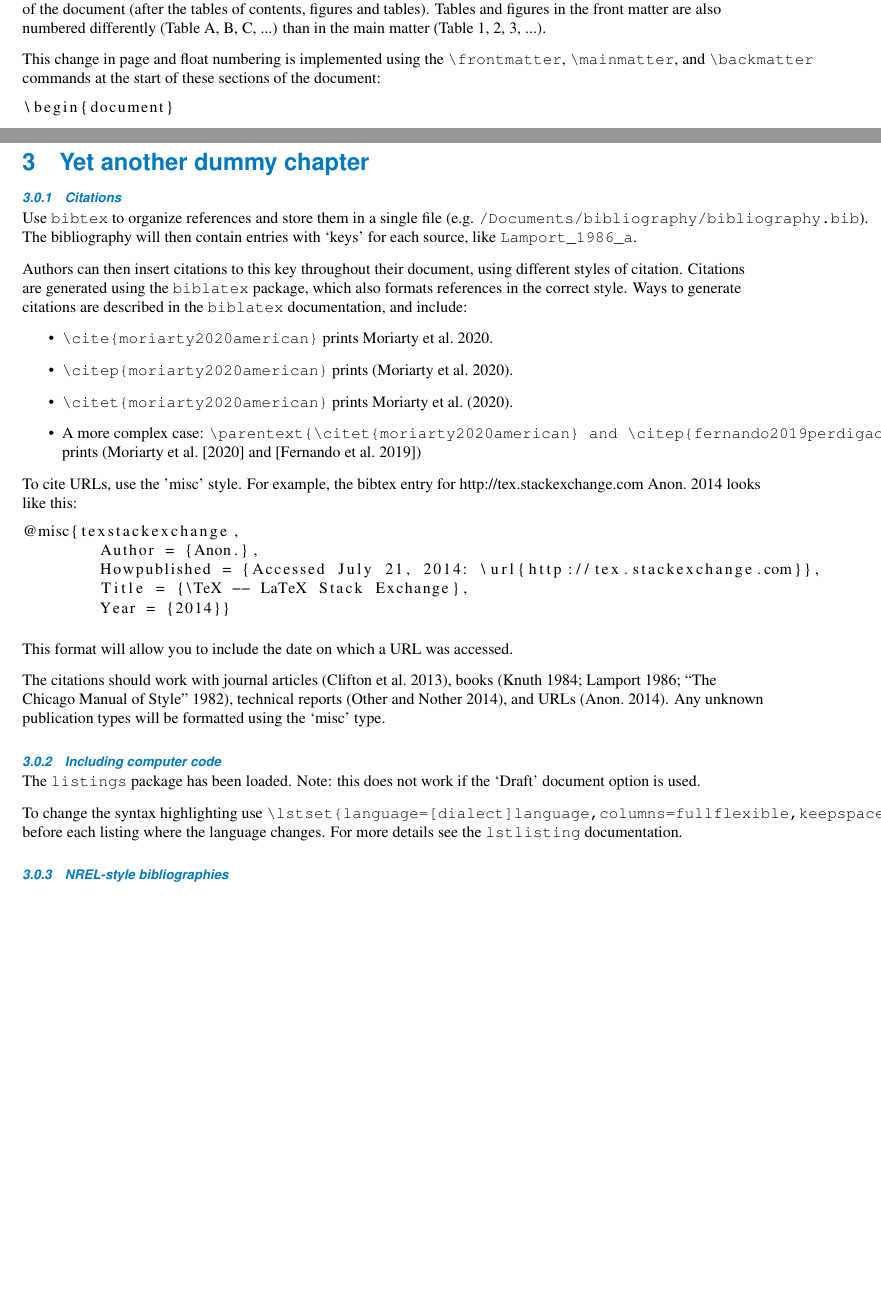
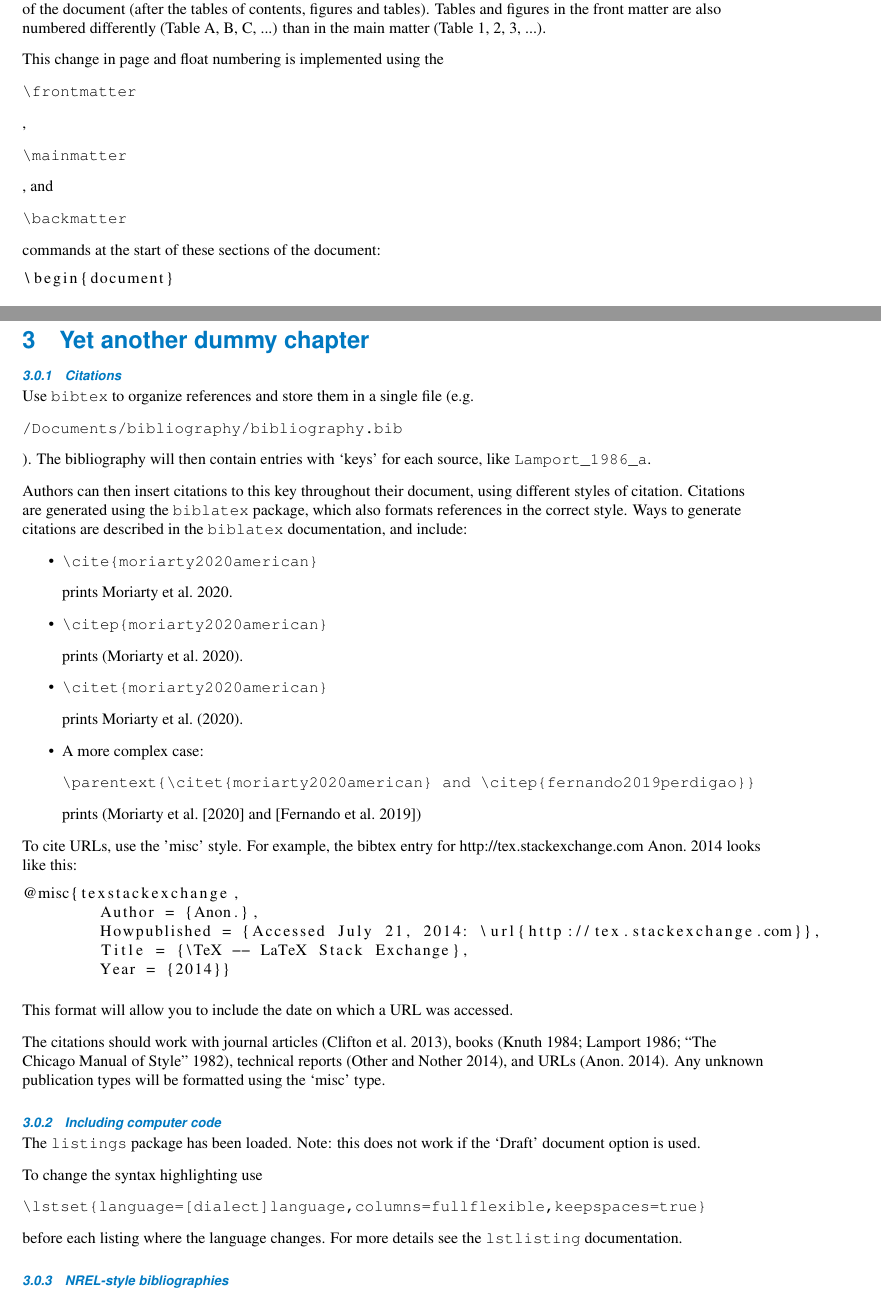
Before and after one commit to NREL/latex_editing, a LaTeX document (report/FullGuidance/FullGuidance.tex): two parts of pages 6 and 9 of 14, joined at a grey line, cut so that both start at the same text, the shorter picture padded with empty space. Compiled offline with pdfLaTeX.

Commit message:
Updated verbatim calls to fix linebreak issue

```diff
--- a/report/FullGuidance/FullGuidance.tex
+++ b/report/FullGuidance/FullGuidance.tex
@@ -58,7 +58,7 @@ This report was typeset using the LaTeX typesetting system originally developed
 \subsection{Front, main, and back matter}
 NREL's convention is to have Roman numerals in the front matter, and then arabic numerals in the main matter of the document (after the tables of contents, figures and tables). Tables and figures in the front matter are also numbered differently (Table A, B, C, ...) than in the main matter (Table 1, 2, 3, ...).
 
-This change in page and float numbering is implemented using the \verb+\frontmatter+, \verb+\mainmatter+, and \verb+\backmatter+ commands at the start of these sections of the document:
+This change in page and float numbering is implemented using the \begin{verbatim}\frontmatter\end{verbatim}, \begin{verbatim}\mainmatter\end{verbatim}, and \begin{verbatim}\backmatter\end{verbatim} commands at the start of these sections of the document:
 
 \begin{lstlisting}
 \begin{document}
@@ -167,14 +167,14 @@ See note below for more information.\footnote{This is a just a footnote to have
 
 \subsection{Citations}
 \label{Sec:Bib}
-Use \texttt{bibtex} to organize references and store them in a single file (e.g. \verb+/Documents/bibliography/bibliography.bib+). The bibliography will then contain entries with `keys' for each source, like \texttt{Lamport\_1986\_a}.
+Use \texttt{bibtex} to organize references and store them in a single file (e.g. \begin{verbatim}/Documents/bibliography/bibliography.bib\end{verbatim}). The bibliography will then contain entries with `keys' for each source, like \texttt{Lamport\_1986\_a}.
 
 Authors can then insert citations to this key throughout their document, using different styles of citation. Citations are generated using the \texttt{biblatex} package, which also formats references in the correct style.  Ways to generate citations are described in the \texttt{biblatex} documentation, and include:
 \begin{itemize}
-  \item \verb+\cite{moriarty2020american}+ prints \cite{moriarty2020american}.
-  \item \verb+\citep{moriarty2020american}+ prints \citep{moriarty2020american}.
-  \item \verb+\citet{moriarty2020american}+ prints \citet{moriarty2020american}.
-  \item A more complex case: \verb+\parentext{\citet{moriarty2020american} and \citep{fernando2019perdigao}}+ prints \parentext{\citet{moriarty2020american} and \citep{fernando2019perdigao}}
+  \item \begin{verbatim}\cite{moriarty2020american}\end{verbatim} prints \cite{moriarty2020american}.
+  \item \begin{verbatim}\citep{moriarty2020american}\end{verbatim} prints \citep{moriarty2020american}.
+  \item \begin{verbatim}\citet{moriarty2020american}\end{verbatim} prints \citet{moriarty2020american}.
+  \item A more complex case: \begin{verbatim}\parentext{\citet{moriarty2020american} and \citep{fernando2019perdigao}}\end{verbatim} prints \parentext{\citet{moriarty2020american} and \citep{fernando2019perdigao}}
 \end{itemize}
 
 To cite URLs, use the 'misc' style. For example, the bibtex entry for \href{http://tex.stackexchange.com}{http://tex.stackexchange.com}\ \cite{texstackexchange} looks like this:
@@ -194,7 +194,7 @@ The citations should work with journal articles \citep{Clifton_2013_a}, books \c
 \subsection{Including computer code}
 The \texttt{listings} package has been loaded. Note: this does not work if the `Draft' document option is used.
 
-To change the syntax highlighting use \verb+\lstset{language=[dialect]language,columns=fullflexible,keepspaces=true}+ before each listing where the language changes. For more details see the \texttt{lstlisting} documentation.
+To change the syntax highlighting use \begin{verbatim}\lstset{language=[dialect]language,columns=fullflexible,keepspaces=true}\end{verbatim} before each listing where the language changes. For more details see the \texttt{lstlisting} documentation.
 
 \subsection{NREL-style bibliographies}
 NREL uses "Chicago A" style-references. The \emph{nrel.cls} file uses Biblatex to produce these references automatically.
```
Also changed, not shown: report/FullGuidance/aux/FullGuidance.pdf.
